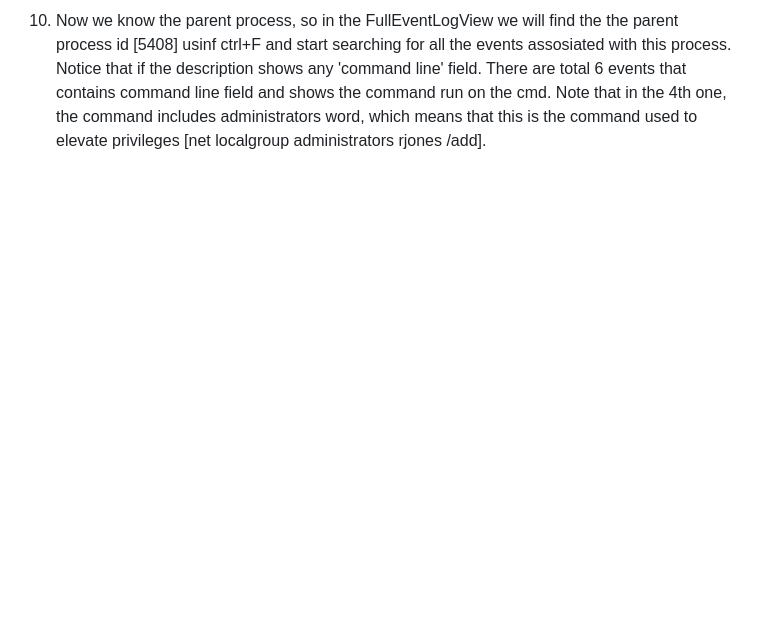
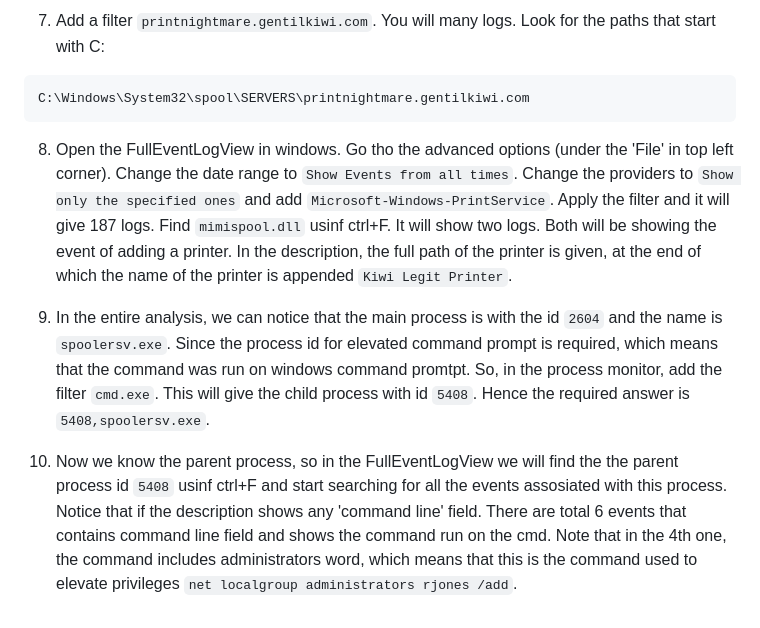
Before and after one commit to abubakar-shahid/TryHackMe-CTFs-Writeups, a Markdown page: Medium/PrintNightmare-thrice/PrintNightmareThrice.md, the part around the change printed below. GitHub-like rendering; blank space fills up the shorter version.

````diff
--- a/Medium/PrintNightmare-thrice/PrintNightmareThrice.md
+++ b/Medium/PrintNightmare-thrice/PrintNightmareThrice.md
@@ -21,2 +34,11 @@ here you will see multiple fileds assossiated with authentication. The complete
 
-10. Now we know the parent process, so in the FullEventLogView we will find the the parent process id [5408] usinf ctrl+F and start searching for all the events assosiated with this process. Notice that if the description shows any 'command line' field. There are total 6 events that contains command line field and shows the command run on the cmd. Note that in the 4th one, the command includes administrators word, which means that this is the command used to elevate privileges [net localgroup administrators rjones /add].
+7. Add a filter `printnightmare.gentilkiwi.com`. You will many logs. Look for the paths that start with C:
+```
+C:\Windows\System32\spool\SERVERS\printnightmare.gentilkiwi.com
+```
+
+8. Open the FullEventLogView in windows. Go tho the advanced options (under the 'File' in top left corner). Change the date range to `Show Events from all times`. Change the providers to `Show only the specified ones` and add `Microsoft-Windows-PrintService`. Apply the filter and it will give 187 logs. Find `mimispool.dll` usinf ctrl+F. It will show two logs. Both will be showing the event of adding a printer. In the description, the full path of the printer is given, at the end of which the name of the printer is appended `Kiwi Legit Printer`.
+
+9. In the entire analysis, we can notice that the main process is with the id `2604` and the name is `spoolersv.exe`. Since the process id for elevated command prompt is required, which means that the command was run on windows command promtpt. So, in the process monitor, add the filter `cmd.exe`. This will give the child process with id `5408`. Hence the required answer is `5408,spoolersv.exe`.
+
+10. Now we know the parent process, so in the FullEventLogView we will find the the parent process id `5408` usinf ctrl+F and start searching for all the events assosiated with this process. Notice that if the description shows any 'command line' field. There are total 6 events that contains command line field and shows the command run on the cmd. Note that in the 4th one, the command includes administrators word, which means that this is the command used to elevate privileges `net localgroup administrators rjones /add`.
````
Also changed, not shown: other parts of Medium/PrintNightmare-thrice/PrintNightmareThrice.md (+24 -11 lines).
